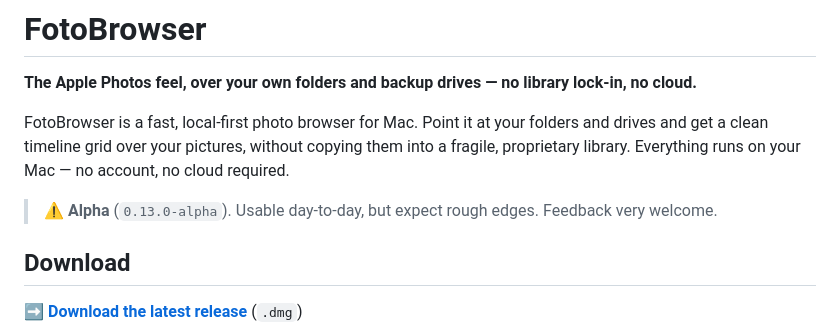
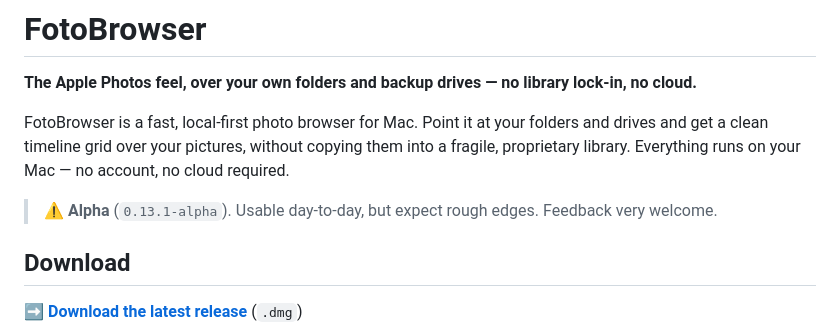
Before and after one commit to trnchawla/FotoBrowser-pub, a Markdown page: README.md, the part around the change. GitHub-like rendering.

Commit message:
Update version badge for 0.13.1-alpha
Patch release: a photo with an impossible capture date could stop the
library opening. Requirements and Highlights are unchanged — no new
features in this release — and index.html needs no edit because its
download CTA points at /releases/latest/.

```diff
--- a/README.md
+++ b/README.md
@@ -6,7 +6,7 @@ FotoBrowser is a fast, local-first photo browser for Mac. Point it at your folde
 drives and get a clean timeline grid over your pictures, without copying them into a
 fragile, proprietary library. Everything runs on your Mac — no account, no cloud required.
 
-> ⚠️ **Alpha** (`0.13.0-alpha`). Usable day-to-day, but expect rough edges. Feedback very welcome.
+> ⚠️ **Alpha** (`0.13.1-alpha`). Usable day-to-day, but expect rough edges. Feedback very welcome.
 
 ## Download
 
```
